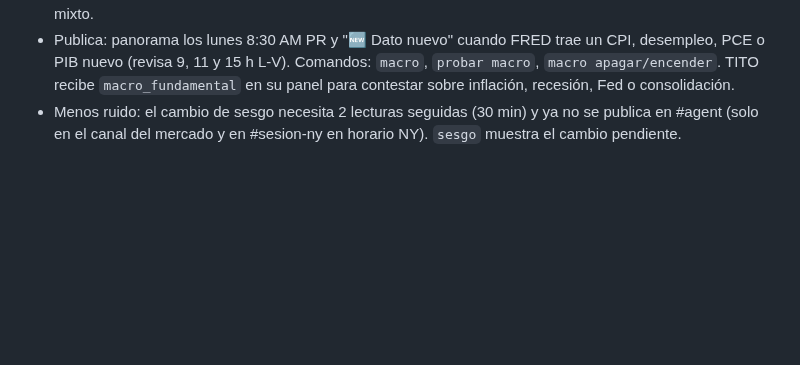
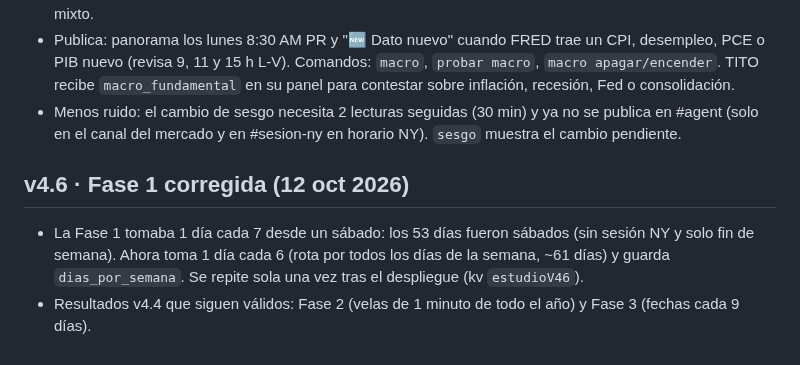
Before and after one commit to ynmvozai/trading_geekz, a Markdown page: server/CONTINUAR.md, the part around the change. GitHub-like rendering; blank space fills up the shorter version.

Commit message:
v4.6: Fase 1 del estudio con días de toda la semana

```diff
--- a/server/CONTINUAR.md
+++ b/server/CONTINUAR.md
@@ -151,3 +151,7 @@ _Última actualización: 10 oct 2026._ Lee esto primero si eres una sesión nuev
 - Régimen = crecimiento (riesgo de recesión bajo/medio/alto) × tendencia de la inflación subyacente (ritmo de 3 meses vs anual): Goldilocks, Reflación, Estanflación, Desaceleración. Régimen de cada mercado: tendencia alcista, bajista, consolidación (rango de 20 días < 70 % de lo normal y cerca de su media de 50) o mixto.
 - Publica: panorama los lunes 8:30 AM PR y "🆕 Dato nuevo" cuando FRED trae un CPI, desempleo, PCE o PIB nuevo (revisa 9, 11 y 15 h L-V). Comandos: `macro`, `probar macro`, `macro apagar/encender`. TITO recibe `macro_fundamental` en su panel para contestar sobre inflación, recesión, Fed o consolidación.
 - Menos ruido: el cambio de sesgo necesita 2 lecturas seguidas (30 min) y ya no se publica en #agent (solo en el canal del mercado y en #sesion-ny en horario NY). `sesgo` muestra el cambio pendiente.
+
+## v4.6 · Fase 1 corregida (12 oct 2026)
+- La Fase 1 tomaba 1 día cada 7 desde un sábado: los 53 días fueron sábados (sin sesión NY y solo fin de semana). Ahora toma 1 día cada 6 (rota por todos los días de la semana, ~61 días) y guarda `dias_por_semana`. Se repite sola una vez tras el despliegue (kv `estudioV46`).
+- Resultados v4.4 que siguen válidos: Fase 2 (velas de 1 minuto de todo el año) y Fase 3 (fechas cada 9 días).
```
